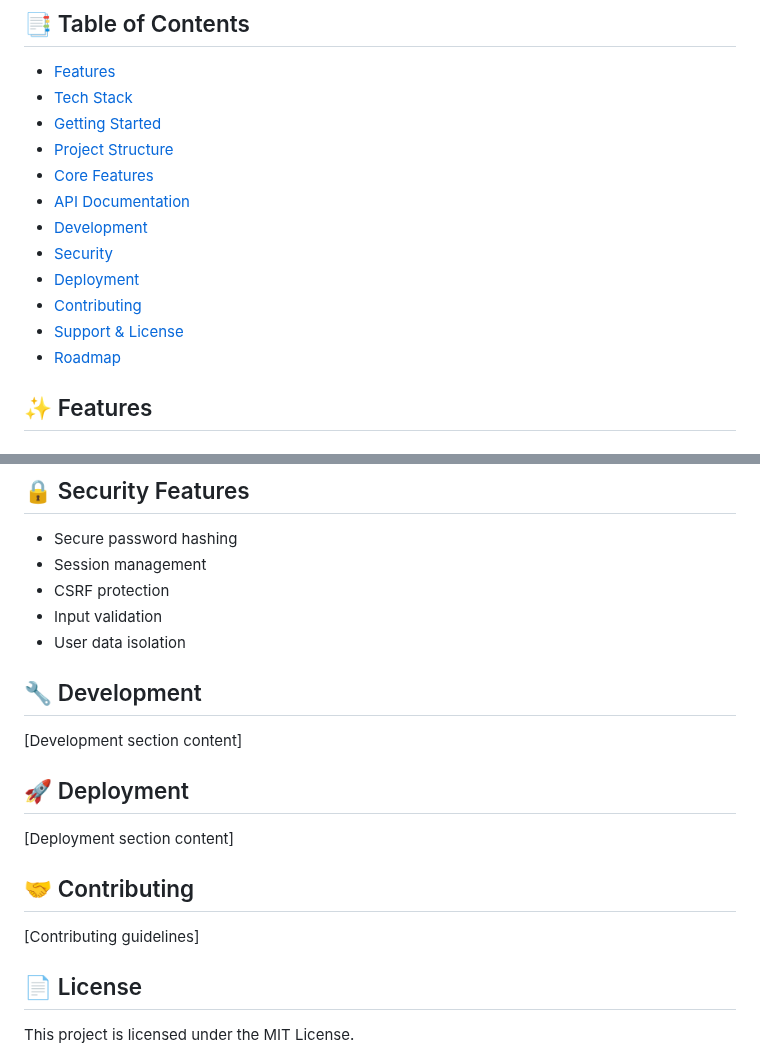
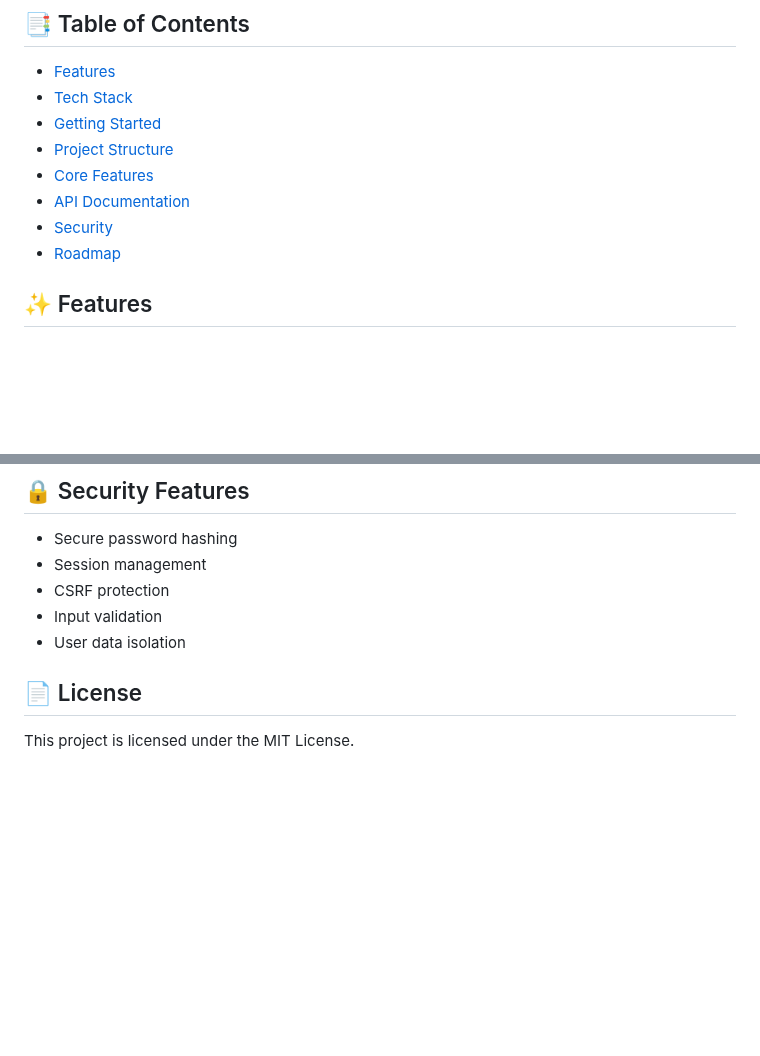
Before and after one commit to NguyenThaiVietLong/AI-Build, a Markdown page: README.md, 2 parts joined by grey strips. GitHub-like rendering; blank space fills up the shorter version.

```diff
--- a/README.md
+++ b/README.md
@@ -9,11 +9,7 @@ A comprehensive personal management web application built with Flask that helps
 - [Project Structure](#project-structure)
 - [Core Features](#core-features)
 - [API Documentation](#api-documentation)
-- [Development](#development)
 - [Security](#security)
-- [Deployment](#deployment)
-- [Contributing](#contributing)
-- [Support & License](#support--license)
 - [Roadmap](#roadmap)
 
 ## ✨ Features
@@ -159,14 +155,6 @@ self_focus_app/
 - Input validation
 - User data isolation
 
-## 🔧 Development
-[Development section content]
-
-## 🚀 Deployment
-[Deployment section content]
-
-## 🤝 Contributing
-[Contributing guidelines]
 
 ## 📄 License
 This project is licensed under the MIT License.
```
